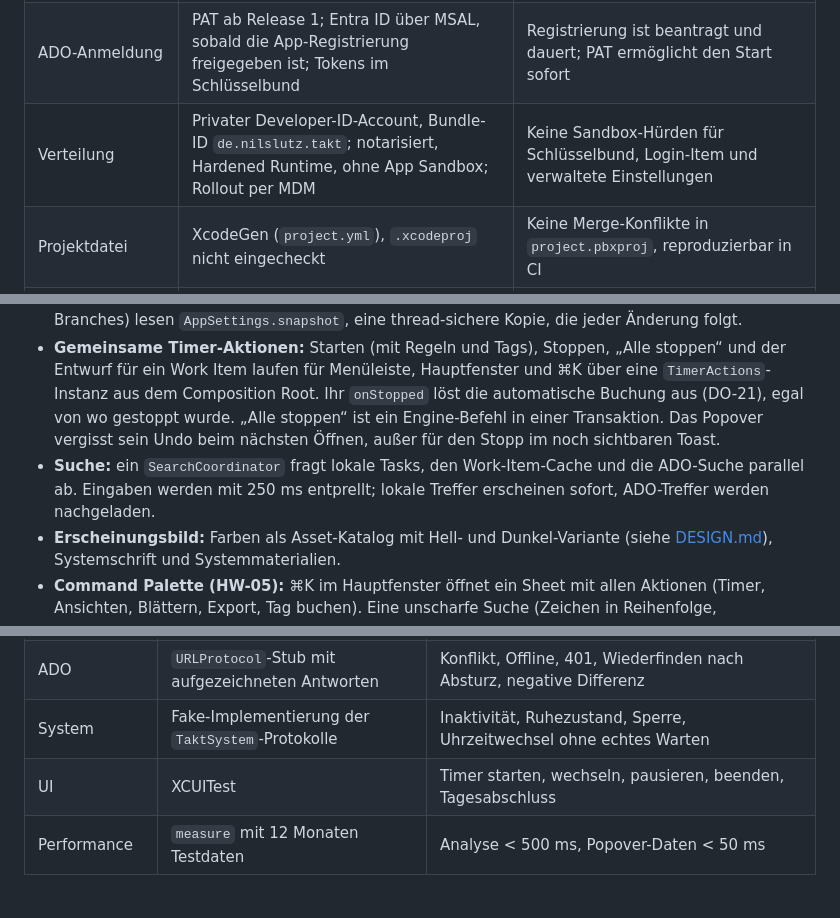
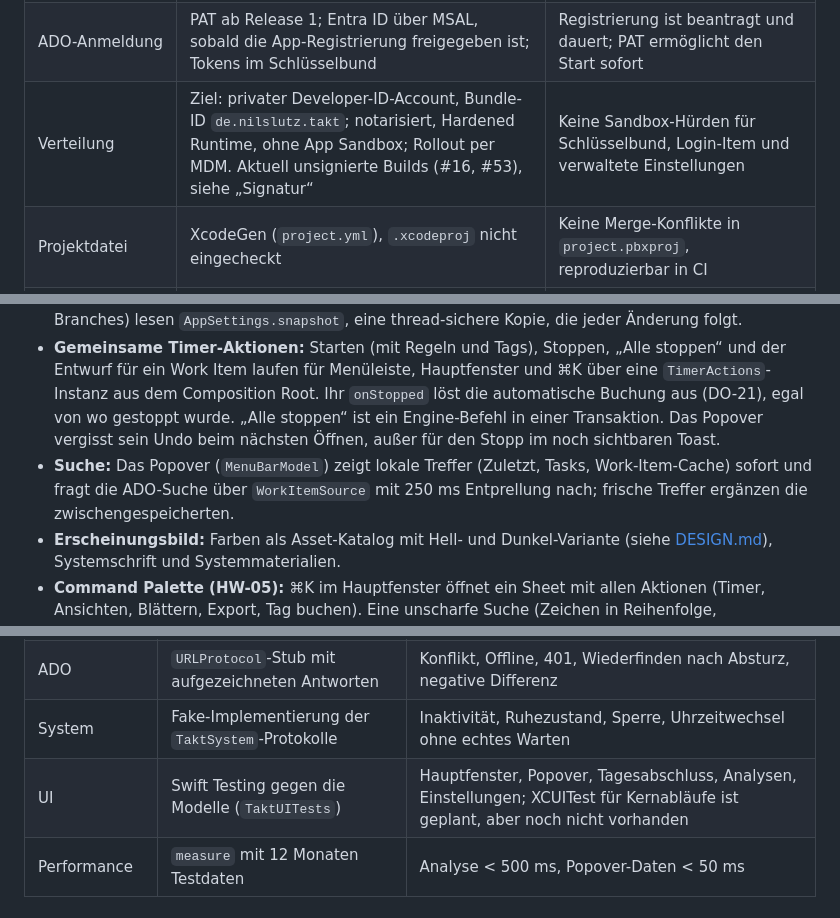
Before and after one commit to nimble-123/takt, a Markdown page: docs/TECHNICAL_CONCEPT.md, 3 parts joined by grey strips. Rendered like a GitHub page.

```diff
--- a/docs/TECHNICAL_CONCEPT.md
+++ b/docs/TECHNICAL_CONCEPT.md
@@ -19,7 +19,7 @@ Gespeichert werden nur rohe UTC-Zeitsegmente; alles Abgeleitete (Zählweise, Run
 | Zählweise & Rundung | Zur Abfragezeit berechnet, nie gespeichert | Rückwirkend änderbar, keine Datenmigration |
 | Nebenläufigkeit | Timer-Engine und Sync als `actor`; UI auf `@MainActor` | Serialisierte Zustandswechsel ohne Locks |
 | ADO-Anmeldung | PAT ab Release 1; Entra ID über MSAL, sobald die App-Registrierung freigegeben ist; Tokens im Schlüsselbund | Registrierung ist beantragt und dauert; PAT ermöglicht den Start sofort |
-| Verteilung | Privater Developer-ID-Account, Bundle-ID `de.nilslutz.takt`; notarisiert, Hardened Runtime, ohne App Sandbox; Rollout per MDM | Keine Sandbox-Hürden für Schlüsselbund, Login-Item und verwaltete Einstellungen |
+| Verteilung | Ziel: privater Developer-ID-Account, Bundle-ID `de.nilslutz.takt`; notarisiert, Hardened Runtime, ohne App Sandbox; Rollout per MDM. Aktuell unsignierte Builds (#16, #53), siehe „Signatur“ | Keine Sandbox-Hürden für Schlüsselbund, Login-Item und verwaltete Einstellungen |
 | Projektdatei | XcodeGen (`project.yml`), `.xcodeproj` nicht eingecheckt | Keine Merge-Konflikte in `project.pbxproj`, reproduzierbar in CI |
 | Abhängigkeiten | GRDB, KeyboardShortcuts, später MSAL; sonst nur Systemframeworks | Kleine Angriffsfläche, wenig Pflegeaufwand |
 
@@ -305,7 +310,7 @@ Die App läuft als Menüleisten-App ohne Dock-Symbol (`LSUIElement`); das Dock-S
 - **Zustand:** pro Bildschirm ein `@Observable`-ViewModel auf dem `@MainActor`. Es abonniert Daten über GRDB-`ValueObservation` bzw. `TimerEngine.updates()` und schickt Befehle an die Engine. Views rendern nur; Zustand und Ableitungen (z. B. im Tagesabschluss Gruppen, offene Zeilen und Summe in `DayCloseModel`) liegen im Model und sind getestet. Datei-I/O (Git-Branches, JSON-Sicherung) läuft per `@concurrent` außerhalb des Main Actors.
 - **Einstellungen:** Alle Teile lesen sie über `AppSettings`, nie mit eigenen Schlüsseln aus `UserDefaults`; die Standardwerte stehen nur dort. Dienste mit `@Sendable`-Closures (Inaktivität, Buchung, Git-Branches) lesen `AppSettings.snapshot`, eine thread-sichere Kopie, die jeder Änderung folgt.
 - **Gemeinsame Timer-Aktionen:** Starten (mit Regeln und Tags), Stoppen, „Alle stoppen“ und der Entwurf für ein Work Item laufen für Menüleiste, Hauptfenster und ⌘K über eine `TimerActions`-Instanz aus dem Composition Root. Ihr `onStopped` löst die automatische Buchung aus (DO-21), egal von wo gestoppt wurde. „Alle stoppen“ ist ein Engine-Befehl in einer Transaktion. Das Popover vergisst sein Undo beim nächsten Öffnen, außer für den Stopp im noch sichtbaren Toast.
-- **Suche:** ein `SearchCoordinator` fragt lokale Tasks, den Work-Item-Cache und die ADO-Suche parallel ab. Eingaben werden mit 250 ms entprellt; lokale Treffer erscheinen sofort, ADO-Treffer werden nachgeladen.
+- **Suche:** Das Popover (`MenuBarModel`) zeigt lokale Treffer (Zuletzt, Tasks, Work-Item-Cache) sofort und fragt die ADO-Suche über `WorkItemSource` mit 250 ms Entprellung nach; frische Treffer ergänzen die zwischengespeicherten.
 - **Erscheinungsbild:** Farben als Asset-Katalog mit Hell- und Dunkel-Variante (siehe [DESIGN.md](DESIGN.md)), Systemschrift und Systemmaterialien.
 - **Command Palette (HW-05):** ⌘K im Hauptfenster öffnet ein Sheet mit allen Aktionen (Timer, Ansichten, Blättern, Export, Tag buchen). Eine unscharfe Suche (Zeichen in Reihenfolge, Wortanfänge und zusammenhängende Treffer zählen mehr) sortiert die Aktionen; darunter stehen „Timer „…“ starten“ mit dem getippten Text, Treffer der Volltextsuche und gecachte Work Items. Timer-Befehle aus dem Hauptfenster landen im Undo des Fensters.
 - **Testbetrieb:** `TAKT_DATA_DIR` legt die Datenbank in ein anderes Verzeichnis. In Debug-Builds öffnet `-openPopover YES` das Popover beim Start und `-appearance dark|light` erzwingt das Erscheinungsbild – für Screenshots und UI-Tests.
@@ -455,7 +460,7 @@ Der Schwerpunkt liegt auf `TaktCore` und dem Buchungsablauf, weil Fehler dort fa
 | Persistenz | GRDB mit In-Memory-Datenbank | Jede Migration gegen Datenstände früherer Versionen; Fremdschlüssel und Constraints |
 | ADO | `URLProtocol`-Stub mit aufgezeichneten Antworten | Konflikt, Offline, 401, Wiederfinden nach Absturz, negative Differenz |
 | System | Fake-Implementierung der `TaktSystem`-Protokolle | Inaktivität, Ruhezustand, Sperre, Uhrzeitwechsel ohne echtes Warten |
-| UI | XCUITest | Timer starten, wechseln, pausieren, beenden, Tagesabschluss |
+| UI | Swift Testing gegen die Modelle (`TaktUITests`) | Hauptfenster, Popover, Tagesabschluss, Analysen, Einstellungen; XCUITest für Kernabläufe ist geplant, aber noch nicht vorhanden |
 | Performance | `measure` mit 12 Monaten Testdaten | Analyse < 500 ms, Popover-Daten < 50 ms |
 
 ## Entscheidungen & offene Punkte
```
Also changed, not shown: other parts of docs/TECHNICAL_CONCEPT.md (+13 -8 lines), docs/MDM.md (+1 -1 lines), docs/PRD.md (+1 -1 lines).
